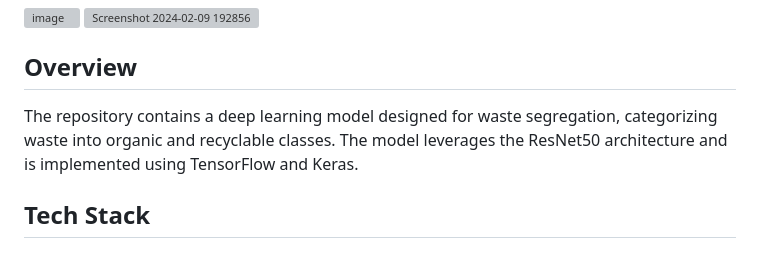
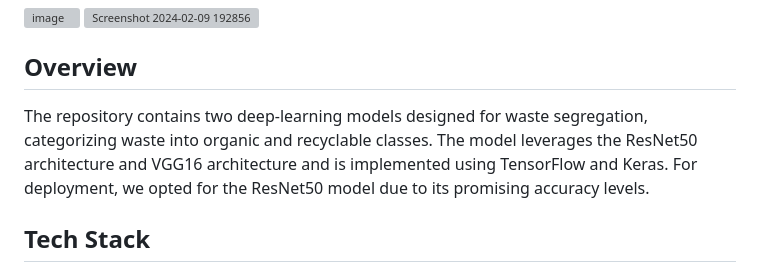
Before and after one commit to UPASNA-AGGARWAL/Hackathon_Devacation, a Markdown page: README.md, the part around the change. Rendered like a GitHub page; grey boxes are pictures that could not be loaded.

```diff
--- a/README.md
+++ b/README.md
@@ -43,7 +43,7 @@ Site  Demo video - https://drive.google.com/file/d/19-HI_WcwDz2eVxrpojYX48DD0qlj
 
 
 ## Overview
-The repository contains a deep learning model designed for waste segregation, categorizing waste into organic and recyclable classes. The model leverages the ResNet50 architecture and is implemented using TensorFlow and Keras.
+The repository contains two deep-learning models designed for waste segregation, categorizing waste into organic and recyclable classes. The model leverages the ResNet50 architecture and VGG16 architecture and is implemented using TensorFlow and Keras.  For deployment, we opted for the ResNet50 model due to its promising accuracy levels.
 
 ## Tech Stack
 
```
